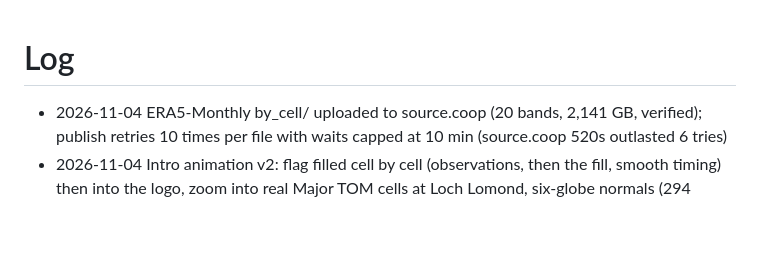
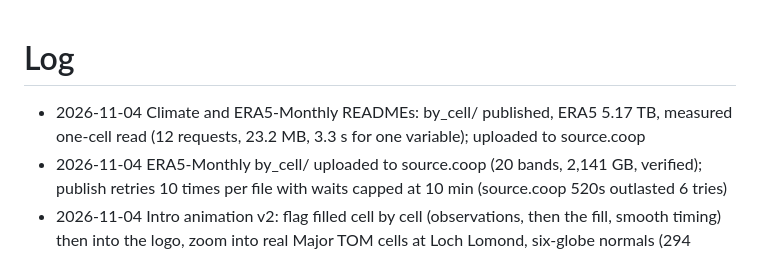
Before and after one commit to ESA-PhiLab/Major-TOM, a Markdown page: LOG.md, the part around the change. Rendered like a GitHub page; blank space fills up the shorter version.

Commit message:
Climate and ERA5-Monthly READMEs: ERA5 by_cell published, sizes and a measured one-cell read

```diff
--- a/LOG.md
+++ b/LOG.md
@@ -1,5 +1,6 @@
 # Log
 
+- 2026-11-04 Climate and ERA5-Monthly READMEs: by_cell/ published, ERA5 5.17 TB, measured one-cell read (12 requests, 23.2 MB, 3.3 s for one variable); uploaded to source.coop
 - 2026-11-04 ERA5-Monthly by_cell/ uploaded to source.coop (20 bands, 2,141 GB, verified); publish retries 10 times per file with waits capped at 10 min (source.coop 520s outlasted 6 tries)
 - 2026-11-04 Intro animation v2: flag filled cell by cell (observations, then the fill, smooth timing) then into the logo, zoom into real Major TOM cells at Loch Lomond, six-globe normals (294 variables), two dataset acts, sources with emojis, live read, size and access with icon; palette checks run; square and wide, 66 s -> [report](docs/reports/2026-11-04-intro-animation-v2.md)
 - 2026-11-03 Intro animation for Major TOM Climate and Core-Weather (1080 x 1080, 45 s; replaced by v2) -> [report](docs/reports/2026-11-03-intro-animation.md)
```
Also changed, not shown: 2 other files.
